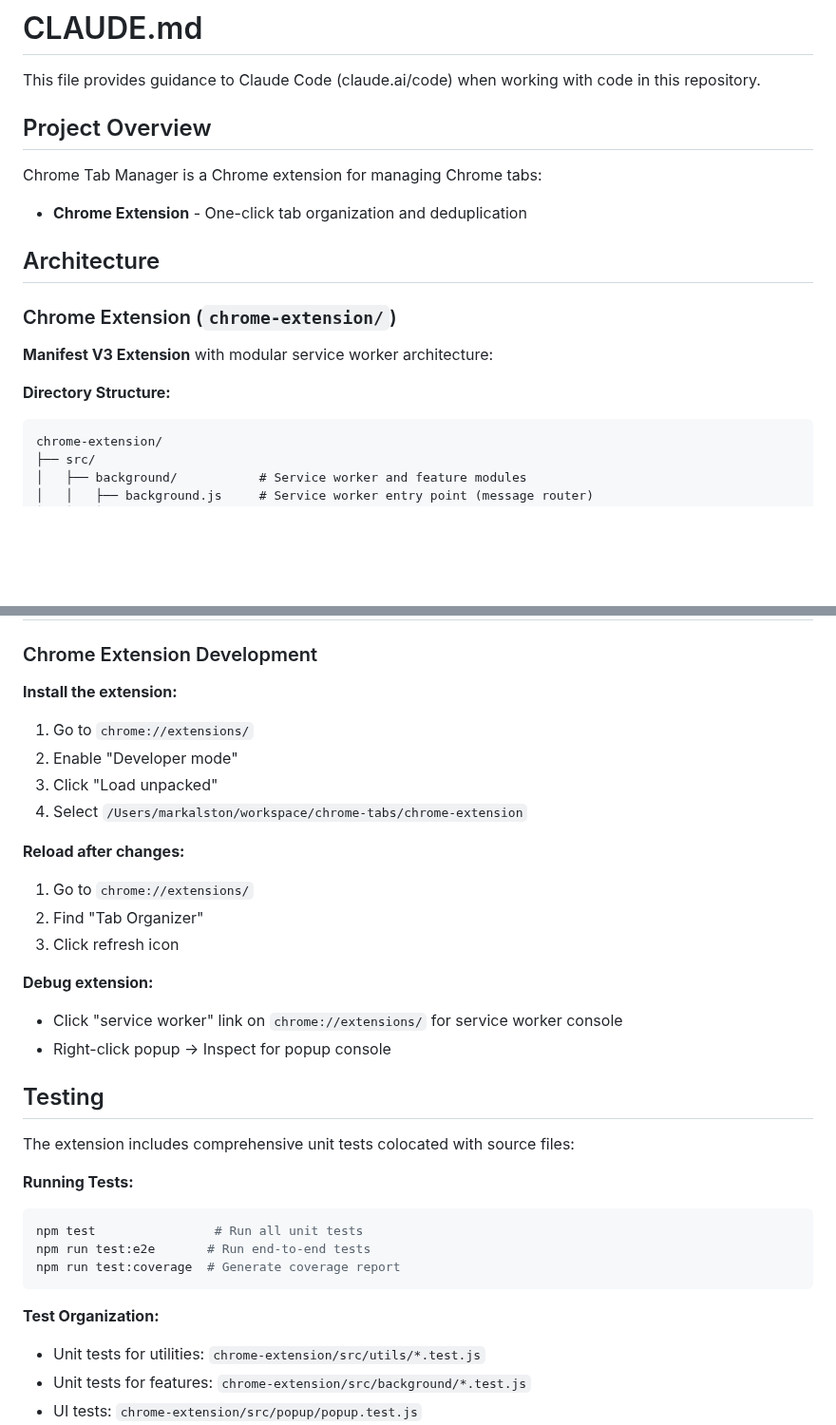
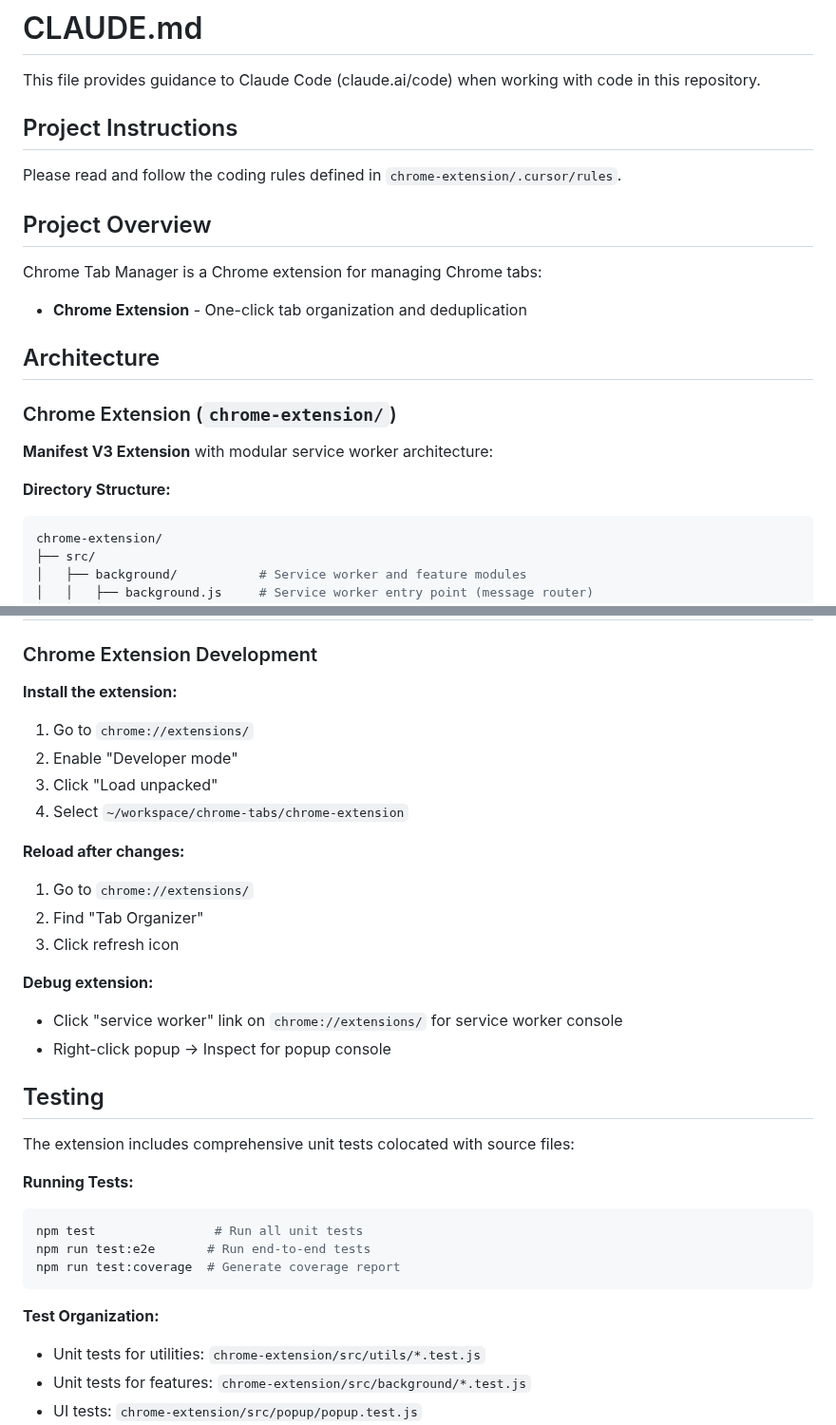
Before and after one commit to malston/chrome-tabs, a Markdown page: CLAUDE.md, 2 parts joined by grey strips. Shown at 95% size. Rendered like a GitHub page; blank space fills up the shorter version.

````diff
--- a/CLAUDE.md
+++ b/CLAUDE.md
@@ -1,6 +1,10 @@
 # CLAUDE.md
 
 This file provides guidance to Claude Code (claude.ai/code) when working with code in this repository.
+
+## Project Instructions
+
+Please read and follow the coding rules defined in `chrome-extension/.cursor/rules`.
 
 ## Project Overview
 
@@ -15,7 +19,8 @@ Chrome Tab Manager is a Chrome extension for managing Chrome tabs:
 **Manifest V3 Extension** with modular service worker architecture:
 
 **Directory Structure:**
-```
+
+```sh
 chrome-extension/
 ├── src/
 │   ├── background/           # Service worker and feature modules
@@ -92,17 +97,20 @@ chrome-extension/
 ### Chrome Extension Development
 
 **Install the extension:**
+
 1. Go to `chrome://extensions/`
 2. Enable "Developer mode"
 3. Click "Load unpacked"
-4. Select `/Users/markalston/workspace/chrome-tabs/chrome-extension`
+4. Select `~/workspace/chrome-tabs/chrome-extension`
 
 **Reload after changes:**
+
 1. Go to `chrome://extensions/`
 2. Find "Tab Organizer"
 3. Click refresh icon
 
 **Debug extension:**
+
 - Click "service worker" link on `chrome://extensions/` for service worker console
 - Right-click popup → Inspect for popup console
 
@@ -111,6 +119,7 @@ chrome-extension/
 The extension includes comprehensive unit tests colocated with source files:
 
 **Running Tests:**
+
 ```bash
 npm test                # Run all unit tests
 npm run test:e2e       # Run end-to-end tests
@@ -118,6 +127,7 @@ npm run test:coverage  # Generate coverage report
 ```
 
 **Test Organization:**
+
 - Unit tests for utilities: `chrome-extension/src/utils/*.test.js`
 - Unit tests for features: `chrome-extension/src/background/*.test.js`
 - UI tests: `chrome-extension/src/popup/popup.test.js`
````
Also changed, not shown: other parts of CLAUDE.md (+6 -0 lines), chrome-extension/README.md (+28 -1 lines).
